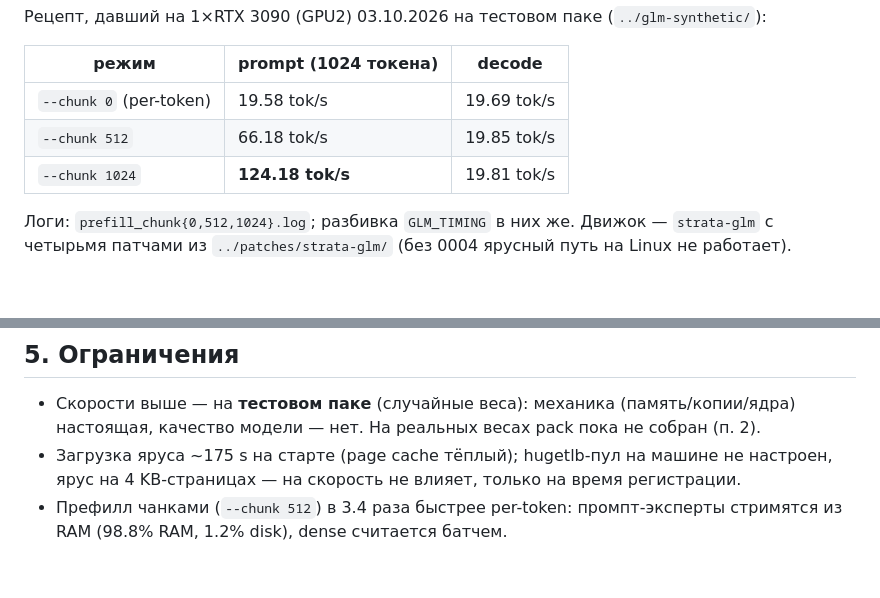
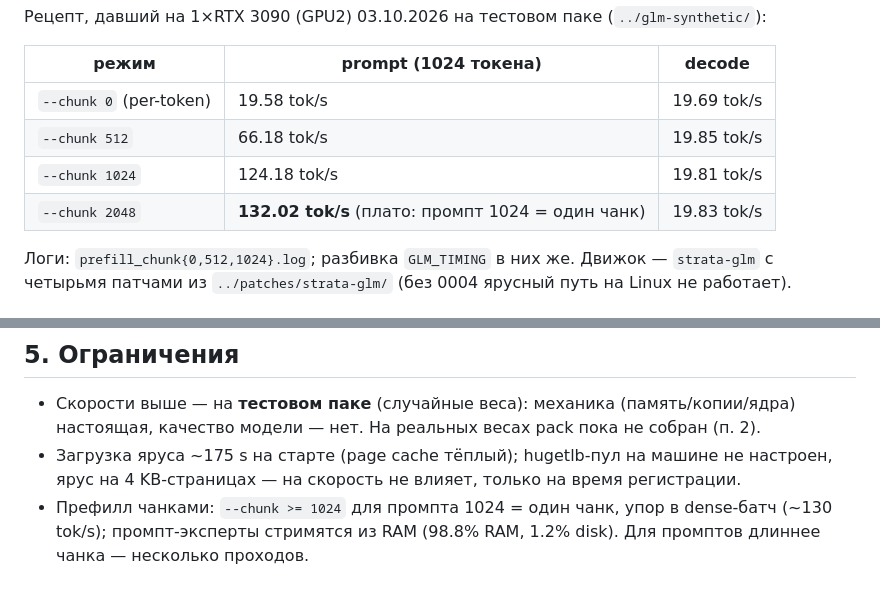
Before and after one commit to samnolak/408032gb, a Markdown page: docs/strata-tiered-run.md, 2 parts joined by grey strips. GitHub-like rendering; blank space fills up the shorter version.

Commit message:
[3090] runbook: chunk 2048 prefill 132 tok/s - plateau, recipe final

```diff
--- a/docs/strata-tiered-run.md
+++ b/docs/strata-tiered-run.md
@@ -6,7 +6,8 @@
 |---|---|---|
 | `--chunk 0` (per-token) | 19.58 tok/s | 19.69 tok/s |
 | `--chunk 512` | 66.18 tok/s | 19.85 tok/s |
-| `--chunk 1024` | **124.18 tok/s** | 19.81 tok/s |
+| `--chunk 1024` | 124.18 tok/s | 19.81 tok/s |
+| `--chunk 2048` | **132.02 tok/s** (плато: промпт 1024 = один чанк) | 19.83 tok/s |
 
 Логи: `prefill_chunk{0,512,1024}.log`; разбивка `GLM_TIMING` в них же. Движок — `strata-glm` с четырьмя патчами
 из `../patches/strata-glm/` (без 0004 ярусный путь на Linux не работает).
@@ -97,5 +98,5 @@ a decode token 49.4 ms: expert copies 13.0, expert kernels 0.4, the rest 36.1
   качество модели — нет. На реальных весах pack пока не собран (п. 2).
 - Загрузка яруса ~175 s на старте (page cache тёплый); hugetlb-пул на машине не настроен,
   ярус на 4 KB-страницах — на скорость не влияет, только на время регистрации.
-- Префилл чанками (`--chunk 512`) в 3.4 раза быстрее per-token: промпт-эксперты стримятся из RAM
-  (98.8% RAM, 1.2% disk), dense считается батчем.
+- Префилл чанками: `--chunk >= 1024` для промпта 1024 = один чанк, упор в dense-батч (~130 tok/s);
+  промпт-эксперты стримятся из RAM (98.8% RAM, 1.2% disk). Для промптов длиннее чанка — несколько проходов.
```
